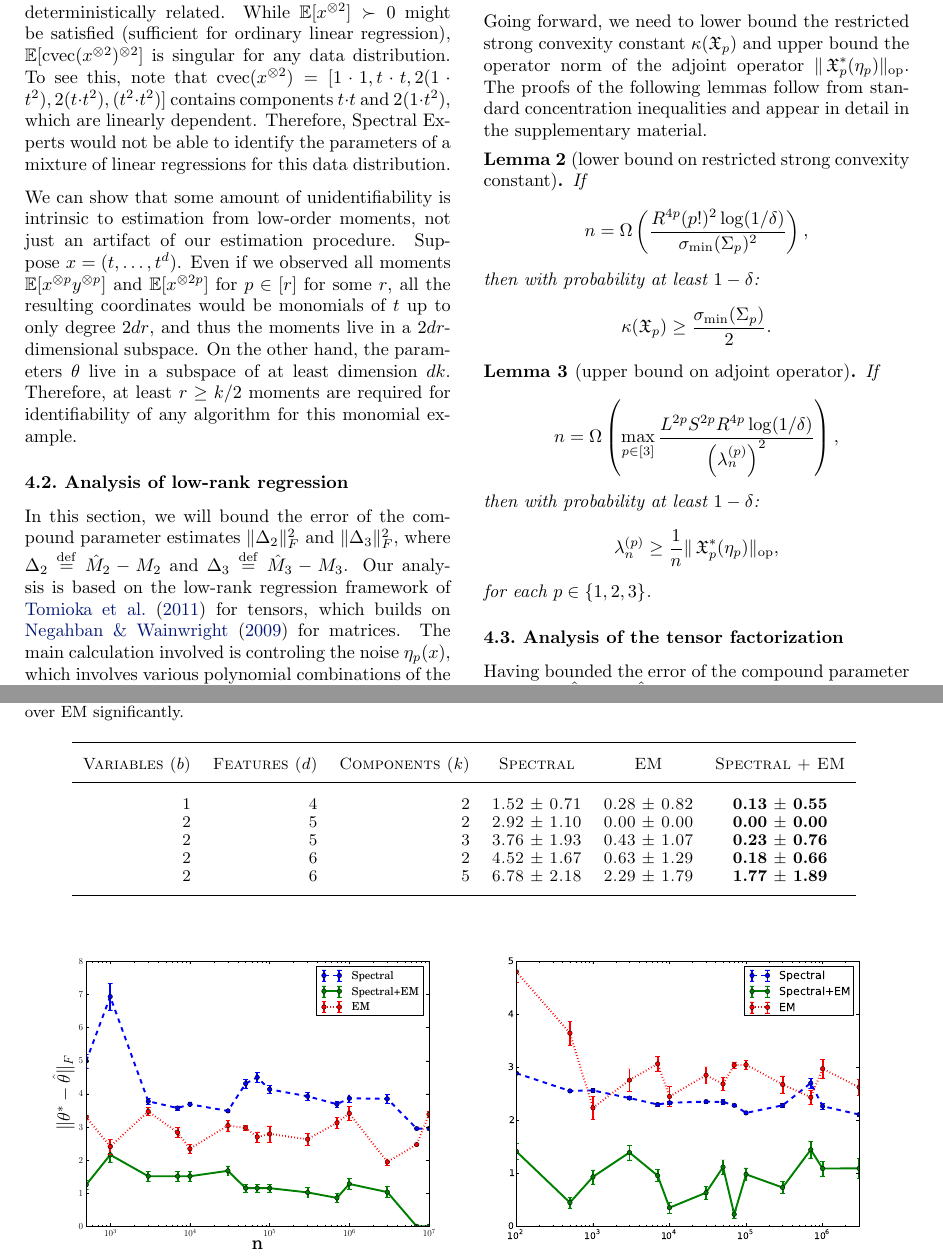
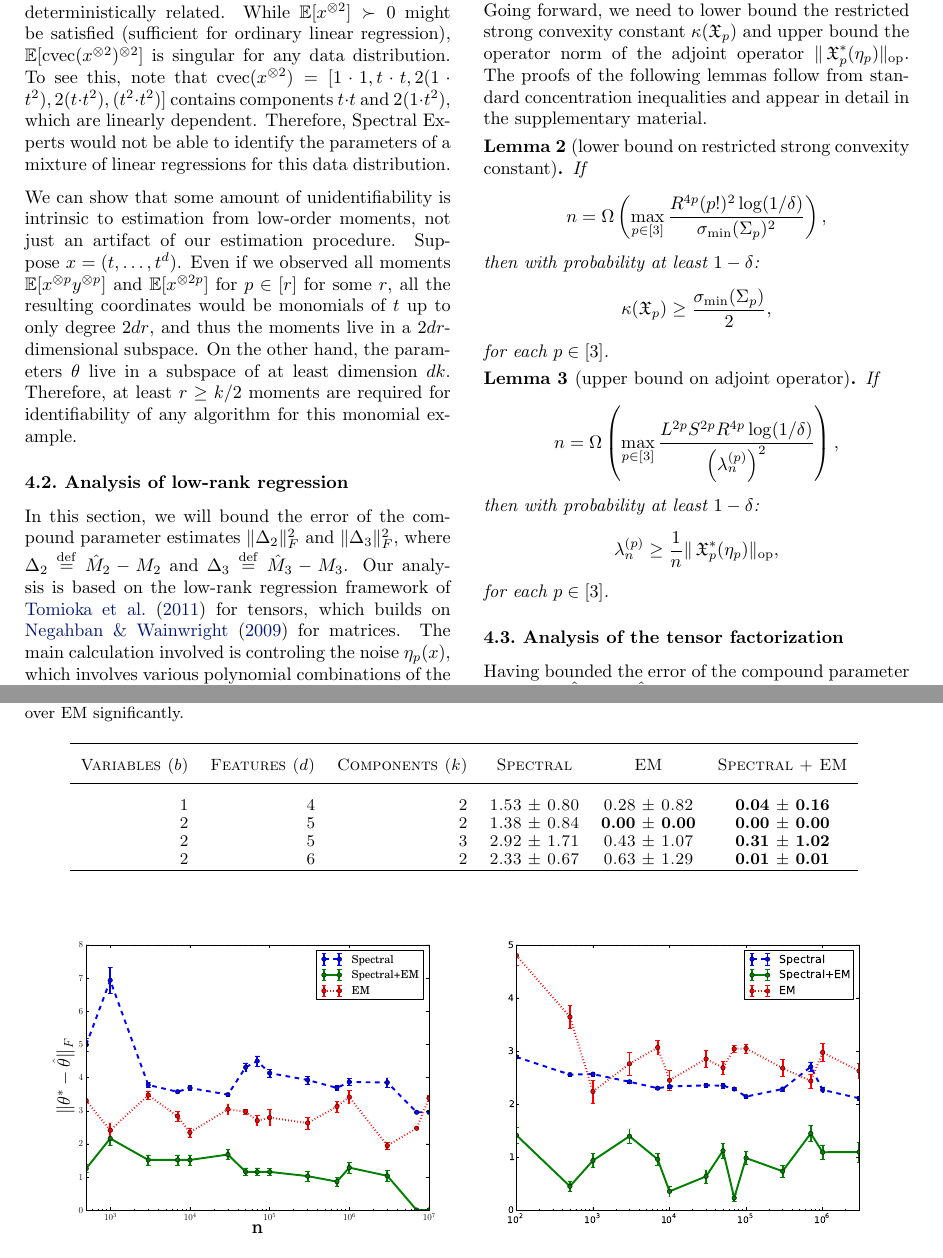
Before and after one commit to arunchaganty/spectral, a LaTeX paper (doc/icml2013/paper.tex, which reads doc/icml2013/evaluation.tex, doc/icml2013/theory.tex): two parts of pages 5 and 7 of 9, joined at a grey line, cut so that both start at the same text. Compiled offline with pdfLaTeX.

Commit message:
Minor changes + experiments

```diff
--- a/doc/icml2013/evaluation.tex
+++ b/doc/icml2013/evaluation.tex
@@ -92,14 +92,18 @@ Variables ($b$) & Features ($d$) & Components ($k$) & Spectral & EM & Spectral +
 \hline
 \abovespace
 %$\{1$, $ x_1$, $ x_1^4\}$
-  1 & 4 & 2 & 1.52 $\pm$ 0.71 & 0.28 $\pm$ 0.82 & {\bf 0.13 $\pm$ 0.55} \\
+  1 & 4 & 2 & 1.53 $\pm$ 0.80 & 0.28 $\pm$ 0.82 & {\bf 0.04 $\pm$ 0.16} \\
+% 1-5-2 1.536268 (+/- 0.801009) 0.038972 (+/- 0.156762) 0.006160 (+/- 0.000962) 0.377981 (+/- 0.585395) 0.006819 (+/- 0.002960)
 %$\{1$, $ x_1$, $ x_2$, $ x_1^2 x_2^2\}$
-  2 & 5 & 2 & 2.92 $\pm$ 1.10 & 0.00 $\pm$ 0.00 & {\bf 0.00 $\pm$ 0.00} \\
-  2 & 5 & 3 & 3.76 $\pm$ 1.93 & 0.43 $\pm$ 1.07 & {\bf 0.23 $\pm$ 0.76} \\
+2 & 5 & 2 & 1.38 $\pm$ 0.84 & {\bf 0.00 $\pm$ 0.00} & {\bf 0.00 $\pm$ 0.00} \\
+% 2-3-2 1.383626 (+/- 0.840325) 0.001416 (+/- 0.000083) 0.003312 (+/- 0.000399) 0.454076 (+/- 0.758689) 0.003340 (+/- 0.000397)
+  2 & 5 & 3 & 2.92 $\pm$ 1.71 & 0.43 $\pm$ 1.07 & {\bf 0.31 $\pm$ 1.02} \\
+% 2-3-3 2.917581 (+/- 1.714054) 0.308649 (+/- 1.024135) 0.003885 (+/- 0.000442) 0.661009 (+/- 0.543162) 0.012455 (+/- 0.033185)
 %$\{1$, $ x_1$, $ x_2$, $ x_1 x_2^3$, $ x_1^2 x_2^2$, $ x_1^3 x_2 \}$
-  2 & 6 & 2 & 4.52 $\pm$ 1.67 & 0.63 $\pm$ 1.29 & {\bf 0.18 $\pm$ 0.66} \\
-\belowspace
-  2 & 6 & 5 & 6.78 $\pm$ 2.18 & 2.29 $\pm$ 1.79 & {\bf 1.77 $\pm$ 1.89} \\
+  2 & 6 & 2 & 2.33 $\pm$ 0.67 & 0.63 $\pm$ 1.29 & {\bf 0.01 $\pm$ 0.01} \\
+% 2-4-2 2.333000 (+/- 0.674578) 0.004067 (+/- 0.001391) 0.001167 (+/- 0.001096) 0.592667 (+/- 0.478518) 0.001200 (+/- 0.001143)
+%\belowspace
+%  2 & 6 & 5 & 6.78 $\pm$ 2.18 & 2.29 $\pm$ 1.79 & {\bf 1.77 $\pm$ 1.89} \\
 
 %  2 & 5 & 3 & 1.87 $\pm$ 1.20 & {\bf 0.33 $\pm$ 0.96} & 0.35 $\pm$ 1.23 \\
 % 2 & 6 & 5 & 5.27 $\pm$ 2.32 & 1.80 $\pm$ 1.80 & {\bf 1.51 $\pm$ 1.77} \\
--- a/doc/icml2013/theory.tex
+++ b/doc/icml2013/theory.tex
@@ -202,9 +202,10 @@ supplementary material.
 \begin{lemma}[lower bound on restricted strong convexity constant]
 \label{lem:lowRankLower}
 %Let $\Sigma_p \eqdef \E[\cvec(x\tp{p})\tp{2}]$.
-If $$n = \Omega \left(\frac{R^{4p} (p!)^2 \log(1/\delta)}{\sigmamin(\Sigma_p)^2} \right),$$
+If $$n = \Omega \left(\max_{p\in [3]} \frac{R^{4p} (p!)^2 \log(1/\delta)}{\sigmamin(\Sigma_p)^2} \right),$$
 then with probability at least $1-\delta$:
-$$\kappa(\opX_p) \ge \frac{\sigmamin(\Sigma_p)}{2}.$$
+$$\kappa(\opX_p) \ge \frac{\sigmamin(\Sigma_p)}{2},$$
+for each $p \in [3]$.
 \end{lemma}
 
 % Next, let us upper bound the operator norm of the observation adjoint:
@@ -215,7 +216,7 @@ $$\kappa(\opX_p) \ge \frac{\sigmamin(\Sigma_p)}{2}.$$
 If $$n = \Omega \left(\max_{p\in [3]} \frac{L^{2p} S^{2p} R^{4p} \log(1/\delta)}{\left(\lambda_n^{(p)}\right)^2} \right),$$
 then with probability at least $1-\delta$:
 $$\lambda_n^{(p)} \ge \frac1{n} \|\opX_p^*(\eta_p)\|_\op,$$
-for each $p \in \{1,2,3\}$.
+for each $p \in [3]$.
 \end{lemma}
 
 %%%%%%%%%%%%%%%%%%%%%%%%%%%%%%%%%%%%%%%%%%%%%%%%%%%%%%%%%%%%
```
Also changed, not shown: doc/icml2013/evaluation.tex (12 more changed lines).
